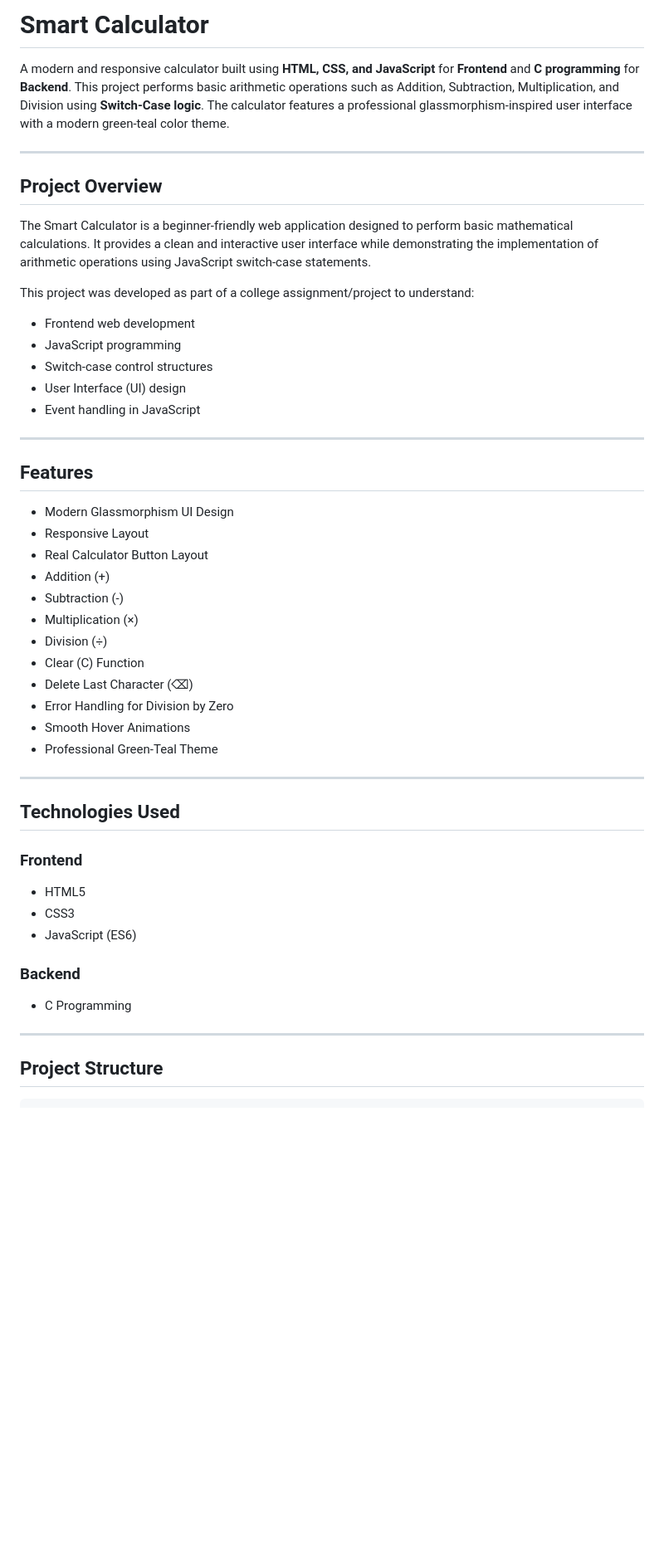
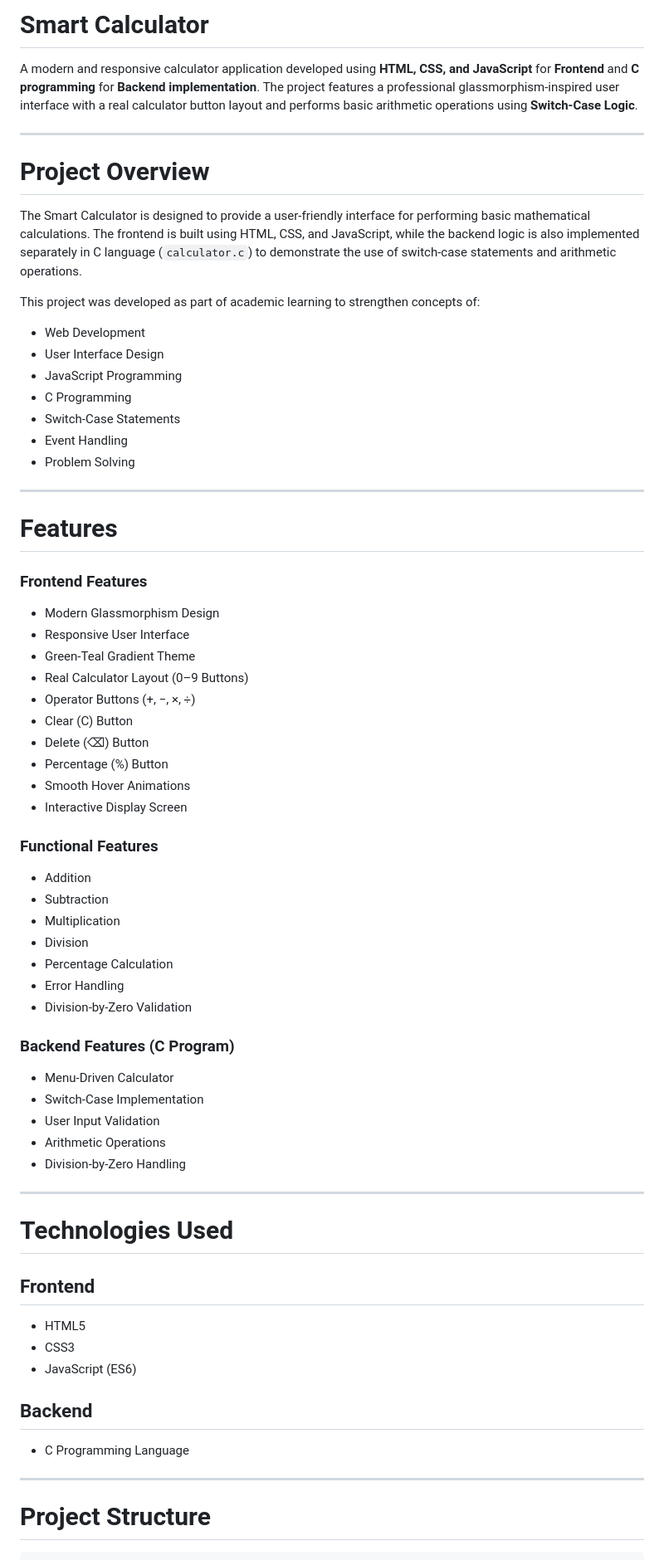
Before and after one commit to PrakharTyagiSanbhin/CodeAlpha_Basic-Calculator-Program, a Markdown page: README.md, the part around one of its changes. Shown at 83% size. GitHub-like rendering; blank space fills up the shorter version.

````diff
--- a/README.md
+++ b/README.md
@@ -1,54 +1,74 @@
-#  Smart Calculator
+# Smart Calculator
 
-A modern and responsive calculator built using **HTML, CSS, and JavaScript** for **Frontend** and **C programming** for **Backend**. This project performs basic arithmetic operations such as Addition, Subtraction, Multiplication, and Division using **Switch-Case logic**. The calculator features a professional glassmorphism-inspired user interface with a modern green-teal color theme.
+A modern and responsive calculator application developed using **HTML, CSS, and JavaScript** for **Frontend** and **C programming** for **Backend implementation**. The project features a professional glassmorphism-inspired user interface with a real calculator button layout and performs basic arithmetic operations using **Switch-Case Logic**.
 
 ---
 
-##  Project Overview
+# Project Overview
 
-The Smart Calculator is a beginner-friendly web application designed to perform basic mathematical calculations. It provides a clean and interactive user interface while demonstrating the implementation of arithmetic operations using JavaScript switch-case statements.
+The Smart Calculator is designed to provide a user-friendly interface for performing basic mathematical calculations. The frontend is built using HTML, CSS, and JavaScript, while the backend logic is also implemented separately in C language (`calculator.c`) to demonstrate the use of switch-case statements and arithmetic operations.
 
-This project was developed as part of a college assignment/project to understand:
+This project was developed as part of academic learning to strengthen concepts of:
 
-* Frontend web development
-* JavaScript programming
-* Switch-case control structures
-* User Interface (UI) design
-* Event handling in JavaScript
+* Web Development
+* User Interface Design
+* JavaScript Programming
+* C Programming
+* Switch-Case Statements
+* Event Handling
+* Problem Solving
 
 ---
 
-##  Features
+# Features
 
-* Modern Glassmorphism UI Design
-* Responsive Layout
-* Real Calculator Button Layout
-* Addition (+)
-* Subtraction (-)
-* Multiplication (×)
-* Division (÷)
-* Clear (C) Function
-* Delete Last Character (⌫)
-* Error Handling for Division by Zero
+### Frontend Features
+
+* Modern Glassmorphism Design
+* Responsive User Interface
+* Green-Teal Gradient Theme
+* Real Calculator Layout (0–9 Buttons)
+* Operator Buttons (+, −, ×, ÷)
+* Clear (C) Button
+* Delete (⌫) Button
+* Percentage (%) Button
 * Smooth Hover Animations
-* Professional Green-Teal Theme
+* Interactive Display Screen
+
+### Functional Features
+
+* Addition
+* Subtraction
+* Multiplication
+* Division
+* Percentage Calculation
+* Error Handling
+* Division-by-Zero Validation
+
+### Backend Features (C Program)
+
+* Menu-Driven Calculator
+* Switch-Case Implementation
+* User Input Validation
+* Arithmetic Operations
+* Division-by-Zero Handling
 
 ---
 
-##  Technologies Used
+# Technologies Used
 
-### Frontend
+## Frontend
 
 * HTML5
 * CSS3
 * JavaScript (ES6)
 
-### Backend
+## Backend
 
-* C Programming
+* C Programming Language
 
 ---
 
-##  Project Structure
+# Project Structure
 
 ```text
````
Also changed, not shown: other parts of README.md (+129 -36 lines).
